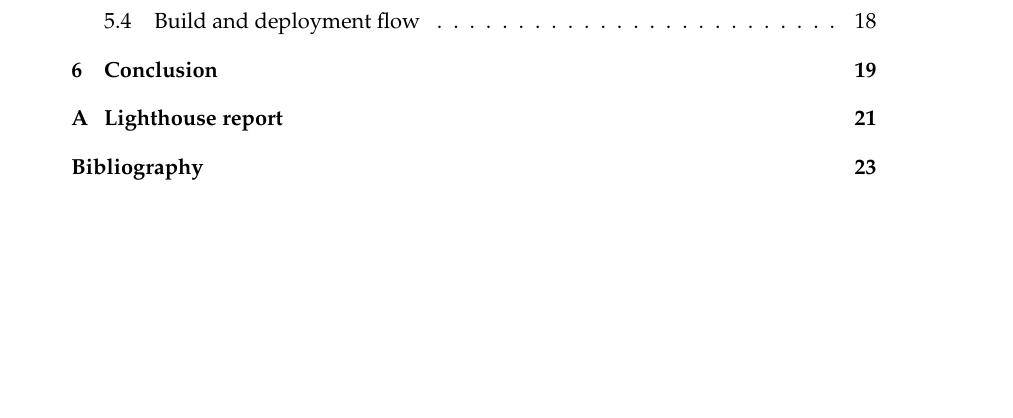
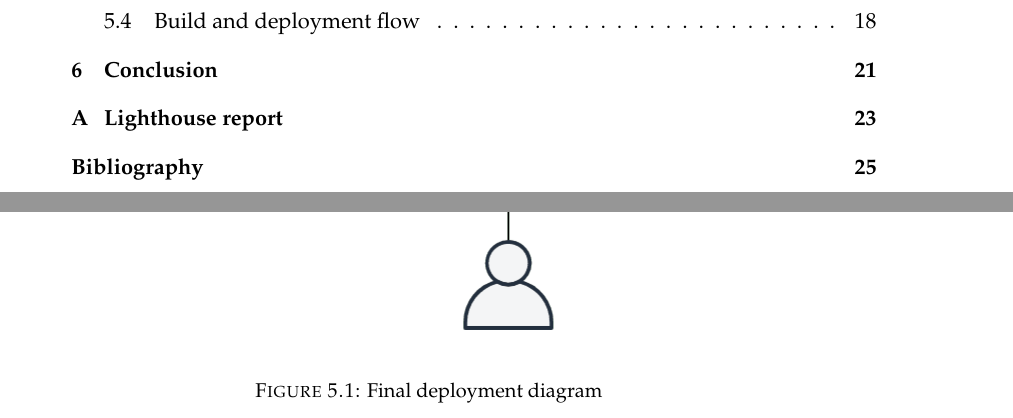
Before and after one commit to niekcandaele/BAP, a LaTeX thesis (thesis/main.tex, which reads thesis/Chapters/Chapter5.tex): part of page 8 of 37 before the commit and two parts of pages 8 and 33 of 39 after it, the two joined at a grey line, cut so that both start at the same text, the shorter picture padded with empty space. Compiled offline with pdfLaTeX.

Commit message:
feat: add deployment diagram

```diff
--- a/thesis/Chapters/Chapter5.tex
+++ b/thesis/Chapters/Chapter5.tex
@@ -66,3 +66,11 @@ The script will also provision TLS certificates via AWS.
 Finally, a CloudFront \footnote{https://aws.amazon.com/cloudfront/} distribution is set up. This will make sure the static files get served when someone visits our sites.
 
 The implementation of this can be found in the directory packages/infra
+
+
+\begin{figure}[h!]
+	\centering
+	\includegraphics[scale=0.50]{deployment}
+	\caption{Final deployment diagram}
+	\label{fig:deployment}
+\end{figure}
```
Also changed, not shown: thesis/Figures/deployment.png (added).
